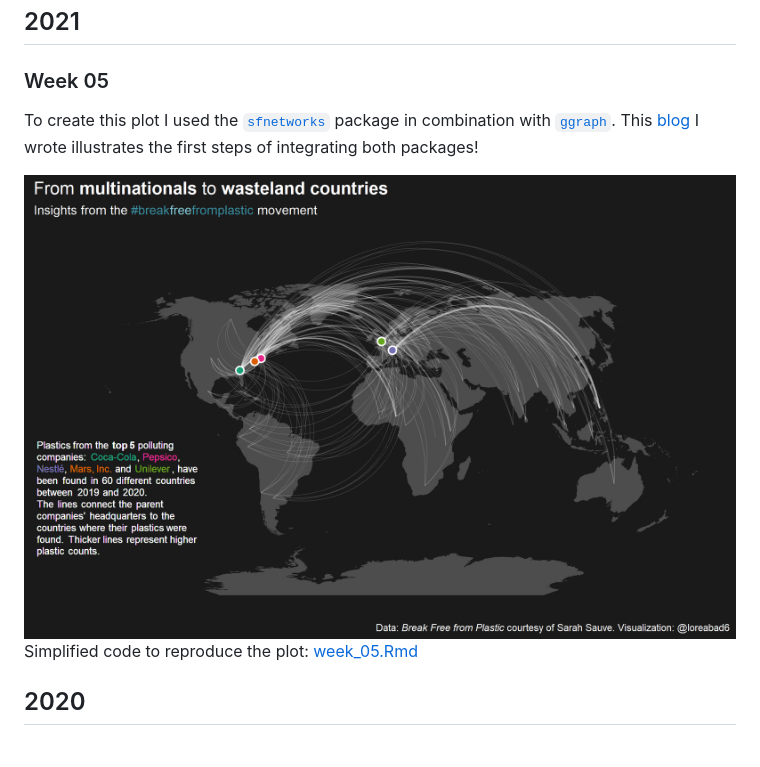
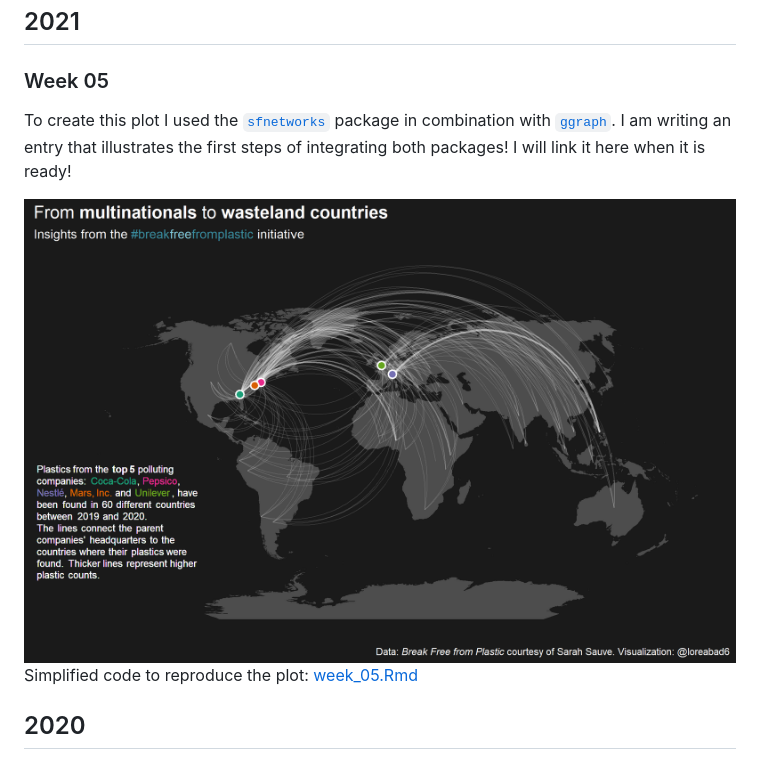
Before and after one commit to loreabad6/TidyTuesday, a Markdown page: README.md, the part around the change. GitHub-like rendering; pictures changed too: plot/2021_week_05.png.

Commit message:
Small tweeks

```diff
--- a/README.md
+++ b/README.md
@@ -7,9 +7,9 @@ Tidy Tuesday contributions
 
 To create this plot I used the
 [`sfnetworks`](https://luukvdmeer.github.io/sfnetworks/) package in
-combination with [`ggraph`](https://ggraph.data-imaginist.com/). This
-[blog]() I wrote illustrates the first steps of integrating both
-packages!
+combination with [`ggraph`](https://ggraph.data-imaginist.com/). I am
+writing an entry that illustrates the first steps of integrating both
+packages! I will link it here when it is ready!
 
 <img src="plot/2021_week_05.png" width="1000px"/>
 
```
Also changed, not shown: 2 other files.
